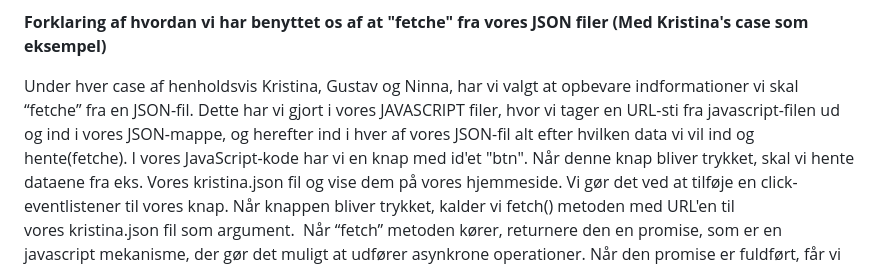
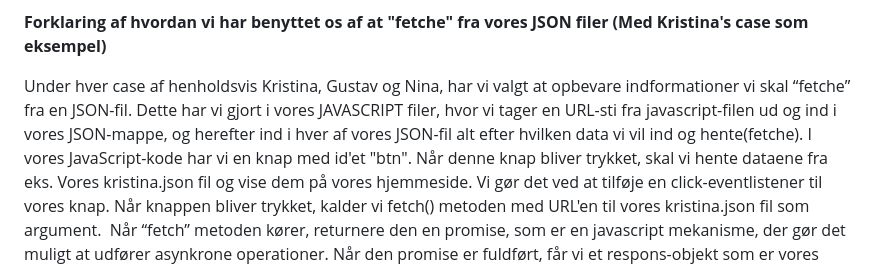
Before and after one commit to miasmaakjaer/storytelling, a Markdown page: README.md, the part around the change. GitHub-like rendering.

```diff
--- a/README.md
+++ b/README.md
@@ -31,7 +31,7 @@ Til sidst hentes klikantallet fra den lokale lagring og vises i teksten for hver
 
 **Forklaring af hvordan vi har benyttet os af at "fetche" fra vores JSON filer (Med Kristina's case som eksempel)**
 
-Under hver case af henholdsvis Kristina, Gustav og Ninna, har vi valgt at opbevare indformationer vi skal “fetche” fra en JSON-fil. Dette har vi gjort i vores JAVASCRIPT filer, hvor vi tager en URL-sti fra javascript-filen ud og ind i vores JSON-mappe, og herefter ind i hver af vores JSON-fil alt efter hvilken data vi vil ind og hente(fetche).
+Under hver case af henholdsvis Kristina, Gustav og Nina, har vi valgt at opbevare indformationer vi skal “fetche” fra en JSON-fil. Dette har vi gjort i vores JAVASCRIPT filer, hvor vi tager en URL-sti fra javascript-filen ud og ind i vores JSON-mappe, og herefter ind i hver af vores JSON-fil alt efter hvilken data vi vil ind og hente(fetche).
 I vores JavaScript-kode har vi en knap med id'et "btn". Når denne knap bliver trykket, skal vi hente dataene fra eks. Vores kristina.json fil og vise dem på vores hjemmeside. Vi gør det ved at tilføje en click-eventlistener til vores knap. Når knappen bliver trykket, kalder vi fetch() metoden med URL'en til vores kristina.json fil som argument.
 Når “fetch” metoden kører, returnere den en promise, som er en javascript mekanisme, der gør det muligt at udfører asynkrone operationer. Når den promise er fuldført, får vi et respons-objekt som er vores indhold/data fra vores json-fil.
 
```
